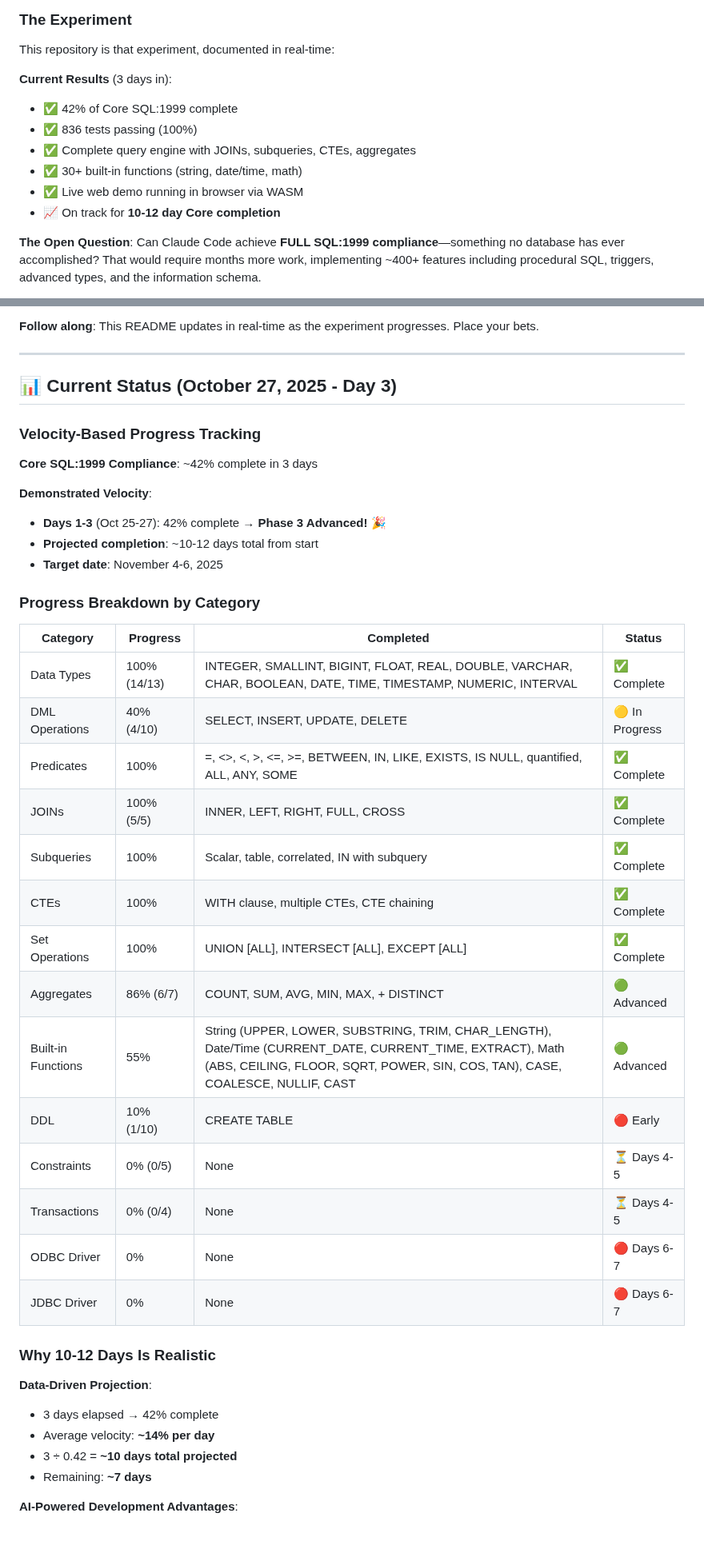
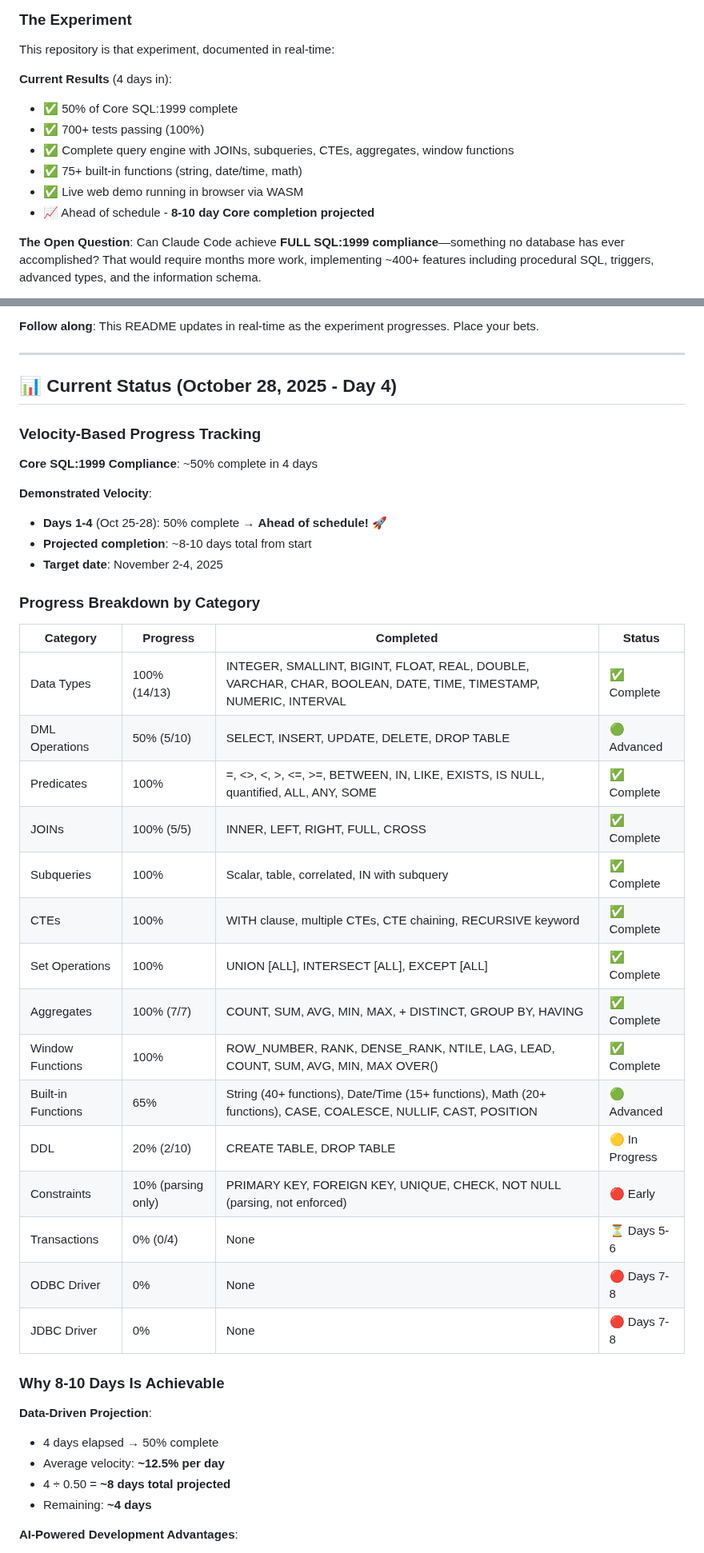
Before and after one commit to rjwalters/nistmemsql, a Markdown page: README.md, 2 parts joined by grey strips. Shown at 80% size. GitHub-like rendering.

```diff
--- a/README.md
+++ b/README.md
@@ -57,13 +57,13 @@ This isn't a toy project. A fully SQL:1999 compliant database is a **massive und
 
 This repository is that experiment, documented in real-time:
 
-**Current Results** (3 days in):
-- ✅ 42% of Core SQL:1999 complete
-- ✅ 836 tests passing (100%)
-- ✅ Complete query engine with JOINs, subqueries, CTEs, aggregates
-- ✅ 30+ built-in functions (string, date/time, math)
+**Current Results** (4 days in):
+- ✅ 50% of Core SQL:1999 complete
+- ✅ 700+ tests passing (100%)
+- ✅ Complete query engine with JOINs, subqueries, CTEs, aggregates, window functions
+- ✅ 75+ built-in functions (string, date/time, math)
 - ✅ Live web demo running in browser via WASM
-- 📈 On track for **10-12 day Core completion**
+- 📈 Ahead of schedule - **8-10 day Core completion projected**
 
 **The Open Question**: Can Claude Code achieve **FULL SQL:1999 compliance**—something no database has ever accomplished? That would require months more work, implementing ~400+ features including procedural SQL, triggers, advanced types, and the information schema.
 
@@ -83,43 +83,44 @@ This isn't just about databases. It's about understanding what's now possible wi
 
 ---
 
-## 📊 Current Status (October 27, 2025 - Day 3)
+## 📊 Current Status (October 28, 2025 - Day 4)
 
 ### Velocity-Based Progress Tracking
 
-**Core SQL:1999 Compliance**: ~42% complete in 3 days
+**Core SQL:1999 Compliance**: ~50% complete in 4 days
 
 **Demonstrated Velocity**:
-- **Days 1-3** (Oct 25-27): 42% complete → **Phase 3 Advanced!** 🎉
-- **Projected completion**: ~10-12 days total from start
-- **Target date**: November 4-6, 2025
+- **Days 1-4** (Oct 25-28): 50% complete → **Ahead of schedule!** 🚀
+- **Projected completion**: ~8-10 days total from start
+- **Target date**: November 2-4, 2025
 
 ### Progress Breakdown by Category
 
 | Category | Progress | Completed | Status |
 |----------|----------|-----------|--------|
 | Data Types | 100% (14/13) | INTEGER, SMALLINT, BIGINT, FLOAT, REAL, DOUBLE, VARCHAR, CHAR, BOOLEAN, DATE, TIME, TIMESTAMP, NUMERIC, INTERVAL | ✅ Complete |
-| DML Operations | 40% (4/10) | SELECT, INSERT, UPDATE, DELETE | 🟡 In Progress |
+| DML Operations | 50% (5/10) | SELECT, INSERT, UPDATE, DELETE, DROP TABLE | 🟢 Advanced |
 | Predicates | 100% | =, <>, <, >, <=, >=, BETWEEN, IN, LIKE, EXISTS, IS NULL, quantified, ALL, ANY, SOME | ✅ Complete |
 | JOINs | 100% (5/5) | INNER, LEFT, RIGHT, FULL, CROSS | ✅ Complete |
 | Subqueries | 100% | Scalar, table, correlated, IN with subquery | ✅ Complete |
-| CTEs | 100% | WITH clause, multiple CTEs, CTE chaining | ✅ Complete |
+| CTEs | 100% | WITH clause, multiple CTEs, CTE chaining, RECURSIVE keyword | ✅ Complete |
 | Set Operations | 100% | UNION [ALL], INTERSECT [ALL], EXCEPT [ALL] | ✅ Complete |
-| Aggregates | 86% (6/7) | COUNT, SUM, AVG, MIN, MAX, + DISTINCT | 🟢 Advanced |
-| Built-in Functions | 55% | String (UPPER, LOWER, SUBSTRING, TRIM, CHAR_LENGTH), Date/Time (CURRENT_DATE, CURRENT_TIME, EXTRACT), Math (ABS, CEILING, FLOOR, SQRT, POWER, SIN, COS, TAN), CASE, COALESCE, NULLIF, CAST | 🟢 Advanced |
-| DDL | 10% (1/10) | CREATE TABLE | 🔴 Early |
-| Constraints | 0% (0/5) | None | ⏳ Days 4-5 |
-| Transactions | 0% (0/4) | None | ⏳ Days 4-5 |
-| ODBC Driver | 0% | None | 🔴 Days 6-7 |
-| JDBC Driver | 0% | None | 🔴 Days 6-7 |
+| Aggregates | 100% (7/7) | COUNT, SUM, AVG, MIN, MAX, + DISTINCT, GROUP BY, HAVING | ✅ Complete |
+| Window Functions | 100% | ROW_NUMBER, RANK, DENSE_RANK, NTILE, LAG, LEAD, COUNT, SUM, AVG, MIN, MAX OVER() | ✅ Complete |
+| Built-in Functions | 65% | String (40+ functions), Date/Time (15+ functions), Math (20+ functions), CASE, COALESCE, NULLIF, CAST, POSITION | 🟢 Advanced |
+| DDL | 20% (2/10) | CREATE TABLE, DROP TABLE | 🟡 In Progress |
+| Constraints | 10% (parsing only) | PRIMARY KEY, FOREIGN KEY, UNIQUE, CHECK, NOT NULL (parsing, not enforced) | 🔴 Early |
+| Transactions | 0% (0/4) | None | ⏳ Days 5-6 |
+| ODBC Driver | 0% | None | 🔴 Days 7-8 |
+| JDBC Driver | 0% | None | 🔴 Days 7-8 |
 
-### Why 10-12 Days Is Realistic
+### Why 8-10 Days Is Achievable
 
 **Data-Driven Projection**:
-- 3 days elapsed → 42% complete
-- Average velocity: **~14% per day**
-- 3 ÷ 0.42 = **~10 days total projected**
-- Remaining: **~7 days**
+- 4 days elapsed → 50% complete
+- Average velocity: **~12.5% per day**
+- 4 ÷ 0.50 = **~8 days total projected**
+- Remaining: **~4 days**
 
 **AI-Powered Development Advantages**:
 - Parallel feature implementation via Loom orchestration
```
Also changed, not shown: other parts of README.md (+83 -75 lines).
